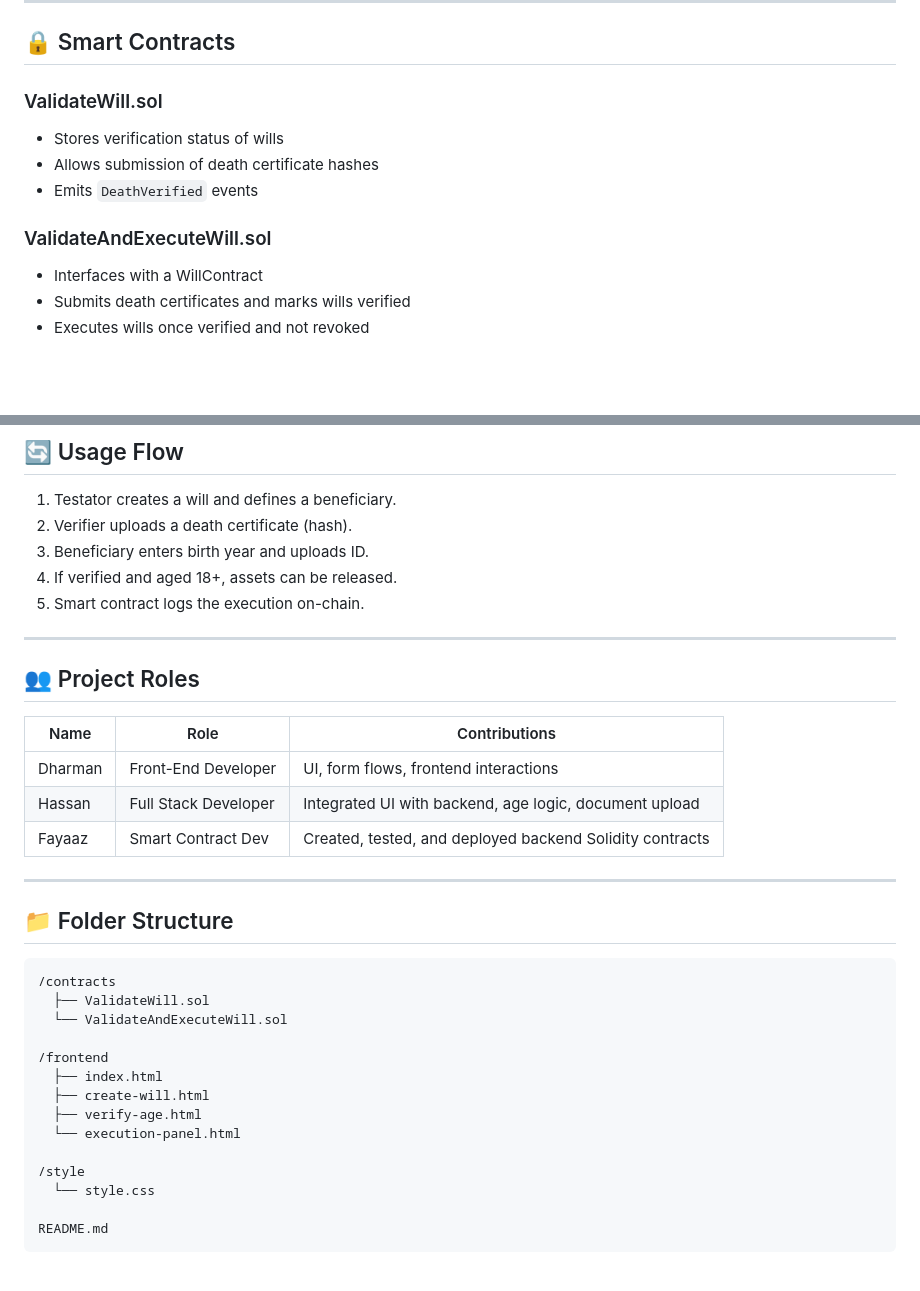
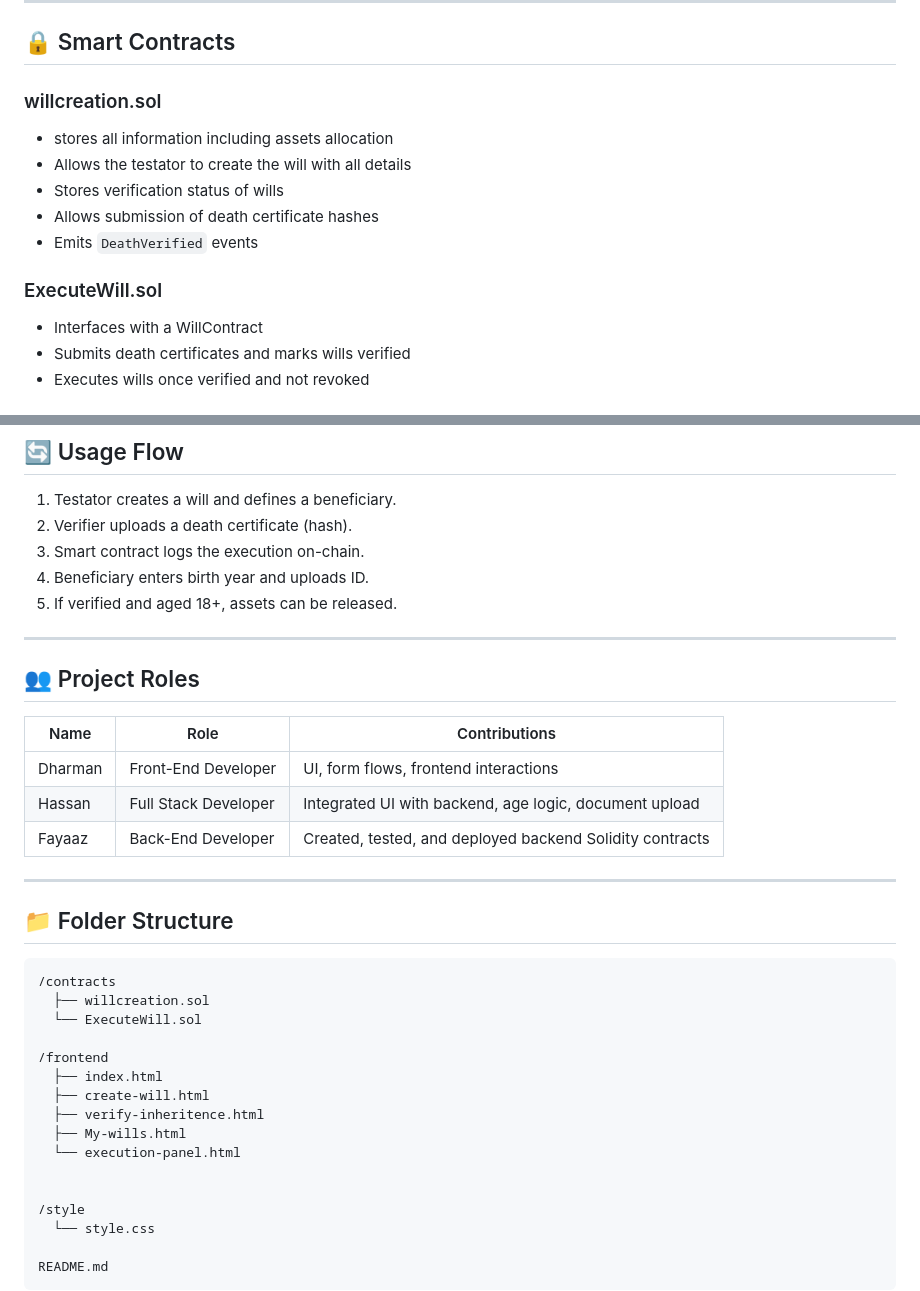
Before and after one commit to dhrmn1103/IFB452-Group-33, a Markdown page: README.md, 2 parts joined by grey strips. Drawn GitHub-style; blank space fills up the shorter version.

````diff
--- a/README.md
+++ b/README.md
@@ -70,13 +70,14 @@ The platform aims to solve legal challenges around inheritance, fairness, and as
 
 ## 🔒 Smart Contracts
 
-### ValidateWill.sol
-
+### willcreation.sol
+- stores all information including assets allocation
+- Allows the testator to create the will with all details
 - Stores verification status of wills
 - Allows submission of death certificate hashes
 - Emits `DeathVerified` events
 
-### ValidateAndExecuteWill.sol
+### ExecuteWill.sol
 
 - Interfaces with a WillContract
 - Submits death certificates and marks wills verified
@@ -98,9 +99,10 @@ The platform aims to solve legal challenges around inheritance, fairness, and as
 
 1. Testator creates a will and defines a beneficiary.
 2. Verifier uploads a death certificate (hash).
-3. Beneficiary enters birth year and uploads ID.
-4. If verified and aged 18+, assets can be released.
-5. Smart contract logs the execution on-chain.
+3. Smart contract logs the execution on-chain.
+4. Beneficiary enters birth year and uploads ID.
+5. If verified and aged 18+, assets can be released.
+
 
 ---
 
@@ -110,7 +112,7 @@ The platform aims to solve legal challenges around inheritance, fairness, and as
 |----------|-----------------------|---------------------------------------------------------|
 | Dharman  | Front-End Developer   | UI, form flows, frontend interactions                   |
 | Hassan   | Full Stack Developer  | Integrated UI with backend, age logic, document upload  |
-| Fayaaz   | Smart Contract Dev    | Created, tested, and deployed backend Solidity contracts|
+| Fayaaz   | Back-End Developer    | Created, tested, and deployed backend Solidity contracts|
 
 ---
 
@@ -118,14 +120,16 @@ The platform aims to solve legal challenges around inheritance, fairness, and as
 
 ```
 /contracts
-  ├── ValidateWill.sol
-  └── ValidateAndExecuteWill.sol
+  ├── willcreation.sol
+  └── ExecuteWill.sol
 
 /frontend
   ├── index.html
   ├── create-will.html
-  ├── verify-age.html
+  ├── verify-inheritence.html
+  ├── My-wills.html
   └── execution-panel.html
+
 
 /style
   └── style.css
````
